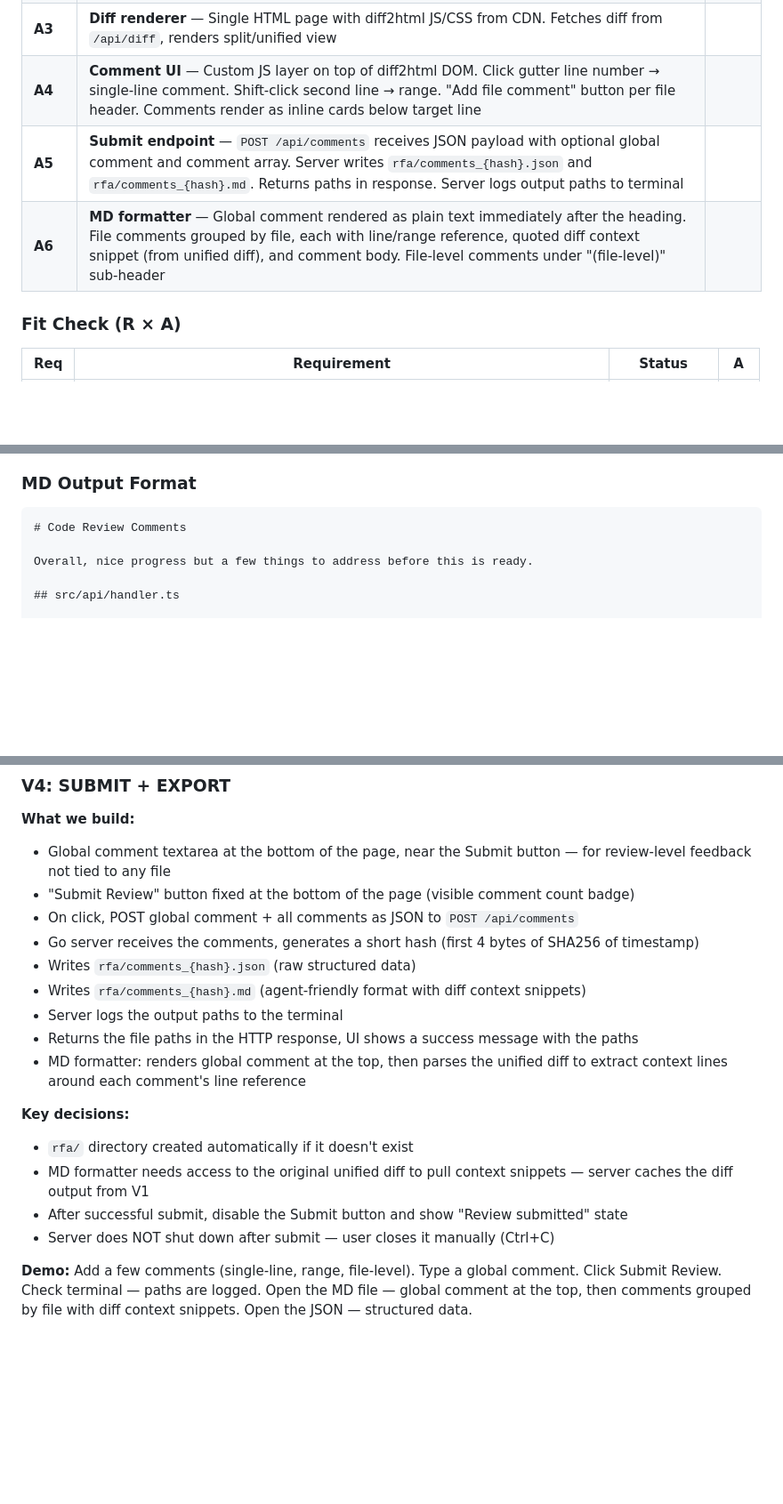
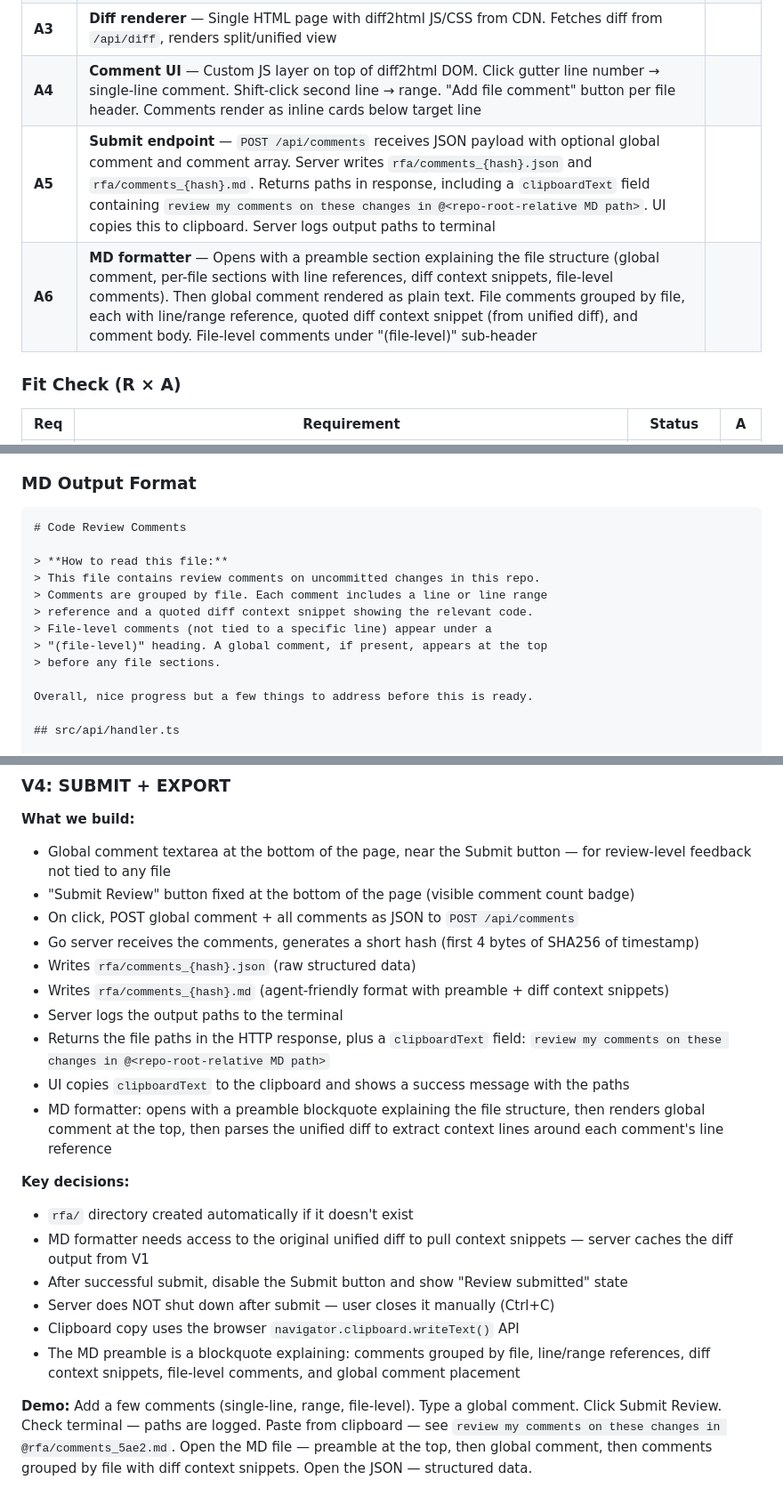
Before and after one commit to Waraq-Labs/review-for-agent, a Markdown page: docs/shaping.md, 3 parts joined by grey strips. Shown at 89% size. GitHub-like rendering; blank space fills up the shorter version.

Commit message:
Update shaping doc
Amp-Thread-ID: https://ampcode.com/threads/T-019c445e-ebaf-73c1-991c-298175ef0f5d
Co-authored-by: Amp <amp@ampcode.com>

````diff
--- a/docs/shaping.md
+++ b/docs/shaping.md
@@ -63,8 +65,8 @@
 | **A2** | **Git diff engine** — `exec.Command("git", "diff", "HEAD")` captures unified diff as string, served via `GET /api/diff` | |
 | **A3** | **Diff renderer** — Single HTML page with diff2html JS/CSS from CDN. Fetches diff from `/api/diff`, renders split/unified view | |
 | **A4** | **Comment UI** — Custom JS layer on top of diff2html DOM. Click gutter line number → single-line comment. Shift-click second line → range. "Add file comment" button per file header. Comments render as inline cards below target line | |
-| **A5** | **Submit endpoint** — `POST /api/comments` receives JSON payload with optional global comment and comment array. Server writes `rfa/comments_{hash}.json` and `rfa/comments_{hash}.md`. Returns paths in response. Server logs output paths to terminal | |
-| **A6** | **MD formatter** — Global comment rendered as plain text immediately after the heading. File comments grouped by file, each with line/range reference, quoted diff context snippet (from unified diff), and comment body. File-level comments under "(file-level)" sub-header | |
+| **A5** | **Submit endpoint** — `POST /api/comments` receives JSON payload with optional global comment and comment array. Server writes `rfa/comments_{hash}.json` and `rfa/comments_{hash}.md`. Returns paths in response, including a `clipboardText` field containing `review my comments on these changes in @<repo-root-relative MD path>`. UI copies this to clipboard. Server logs output paths to terminal | |
+| **A6** | **MD formatter** — Opens with a preamble section explaining the file structure (global comment, per-file sections with line references, diff context snippets, file-level comments). Then global comment rendered as plain text. File comments grouped by file, each with line/range reference, quoted diff context snippet (from unified diff), and comment body. File-level comments under "(file-level)" sub-header | |
 
 ### Fit Check (R × A)
 
@@ -107,6 +111,14 @@ Comment {
 
 ```markdown
 # Code Review Comments
+
+> **How to read this file:**
+> This file contains review comments on uncommitted changes in this repo.
+> Comments are grouped by file. Each comment includes a line or line range
+> reference and a quoted diff context snippet showing the relevant code.
+> File-level comments (not tied to a specific line) appear under a
+> "(file-level)" heading. A global comment, if present, appears at the top
+> before any file sections.
 
 Overall, nice progress but a few things to address before this is ready.
 
@@ -204,15 +216,18 @@ This file duplicates logic from src/core/parser.ts — consider consolidating.
 - On click, POST global comment + all comments as JSON to `POST /api/comments`
 - Go server receives the comments, generates a short hash (first 4 bytes of SHA256 of timestamp)
 - Writes `rfa/comments_{hash}.json` (raw structured data)
-- Writes `rfa/comments_{hash}.md` (agent-friendly format with diff context snippets)
+- Writes `rfa/comments_{hash}.md` (agent-friendly format with preamble + diff context snippets)
 - Server logs the output paths to the terminal
-- Returns the file paths in the HTTP response, UI shows a success message with the paths
-- MD formatter: renders global comment at the top, then parses the unified diff to extract context lines around each comment's line reference
+- Returns the file paths in the HTTP response, plus a `clipboardText` field: `review my comments on these changes in @<repo-root-relative MD path>`
+- UI copies `clipboardText` to the clipboard and shows a success message with the paths
+- MD formatter: opens with a preamble blockquote explaining the file structure, then renders global comment at the top, then parses the unified diff to extract context lines around each comment's line reference
 
 **Key decisions:**
 - `rfa/` directory created automatically if it doesn't exist
 - MD formatter needs access to the original unified diff to pull context snippets — server caches the diff output from V1
 - After successful submit, disable the Submit button and show "Review submitted" state
 - Server does NOT shut down after submit — user closes it manually (Ctrl+C)
+- Clipboard copy uses the browser `navigator.clipboard.writeText()` API
+- The MD preamble is a blockquote explaining: comments grouped by file, line/range references, diff context snippets, file-level comments, and global comment placement
 
-**Demo:** Add a few comments (single-line, range, file-level). Type a global comment. Click Submit Review. Check terminal — paths are logged. Open the MD file — global comment at the top, then comments grouped by file with diff context snippets. Open the JSON — structured data.
+**Demo:** Add a few comments (single-line, range, file-level). Type a global comment. Click Submit Review. Check terminal — paths are logged. Paste from clipboard — see `review my comments on these changes in @rfa/comments_5ae2.md`. Open the MD file — preamble at the top, then global comment, then comments grouped by file with diff context snippets. Open the JSON — structured data.
````
Also changed, not shown: other parts of docs/shaping.md (+4 -0 lines).
